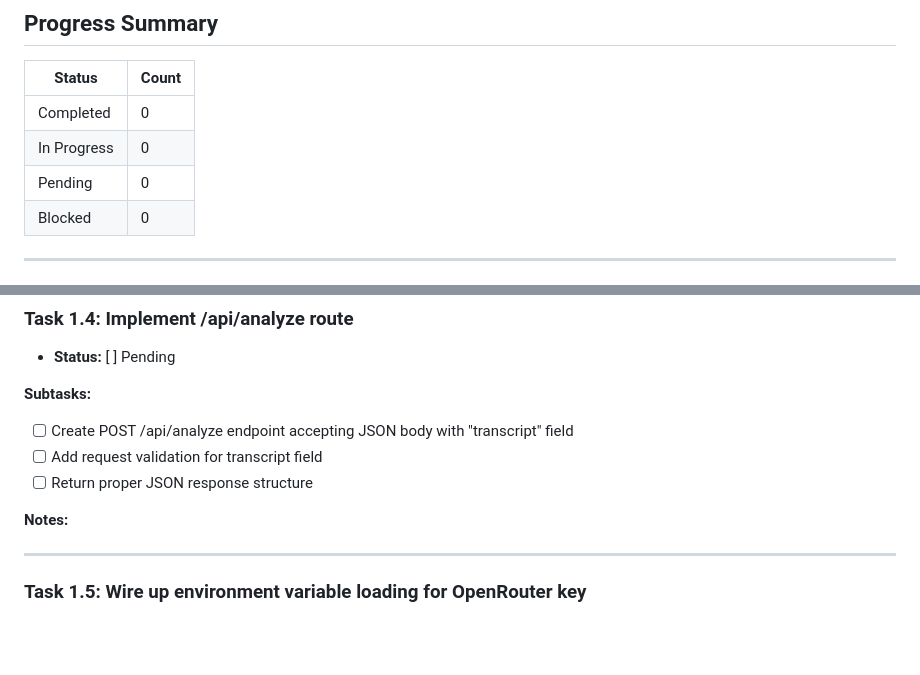
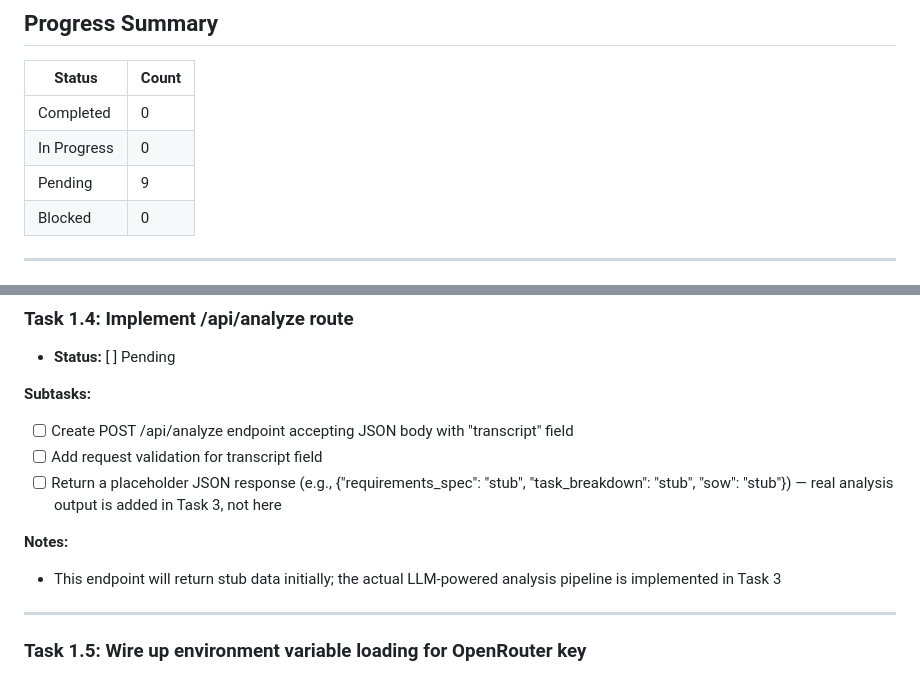
Before and after one commit to Aarcas115/ABAA-project-0.2, a Markdown page: docs/planning/task_checklist.md, 2 parts joined by grey strips. Drawn GitHub-style; blank space fills up the shorter version.

Commit message:
docs: fix progress summary and clarify Task 1.4 placeholder response
Co-authored-by: aider (openrouter/poolside/laguna-xs-2.1:free) <aider@aider.chat>

```diff
--- a/docs/planning/task_checklist.md
+++ b/docs/planning/task_checklist.md
@@ -13,7 +13,7 @@
 |--------|-------|
 | Completed | 0 |
 | In Progress | 0 |
-| Pending | 0 |
+| Pending | 9 |
 | Blocked | 0 |
 
 ---
@@ -60,9 +60,10 @@
 **Subtasks:**
 - [ ] Create POST /api/analyze endpoint accepting JSON body with "transcript" field
 - [ ] Add request validation for transcript field
-- [ ] Return proper JSON response structure
+- [ ] Return a placeholder JSON response (e.g., {"requirements_spec": "stub", "task_breakdown": "stub", "sow": "stub"}) — real analysis output is added in Task 3, not here
 
 **Notes:**
+- This endpoint will return stub data initially; the actual LLM-powered analysis pipeline is implemented in Task 3
 
 ---
 
```
